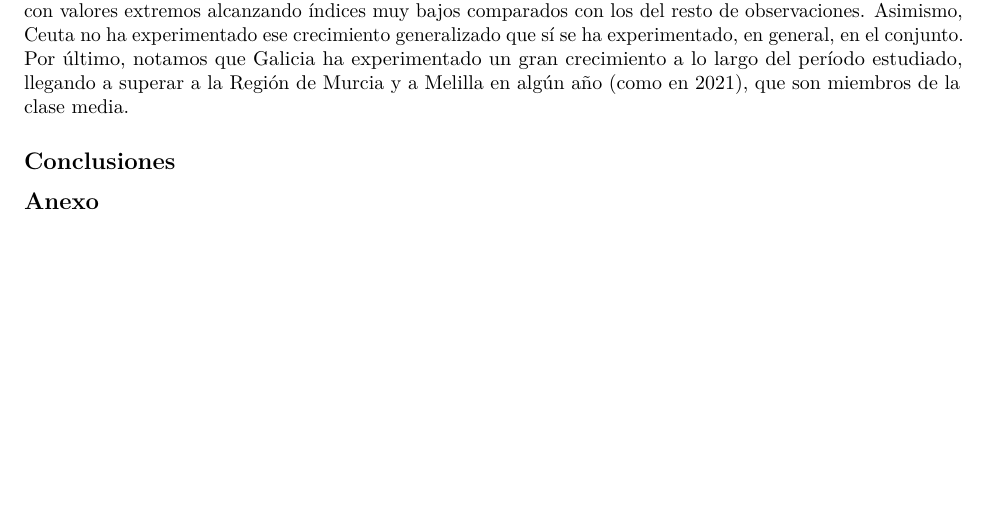
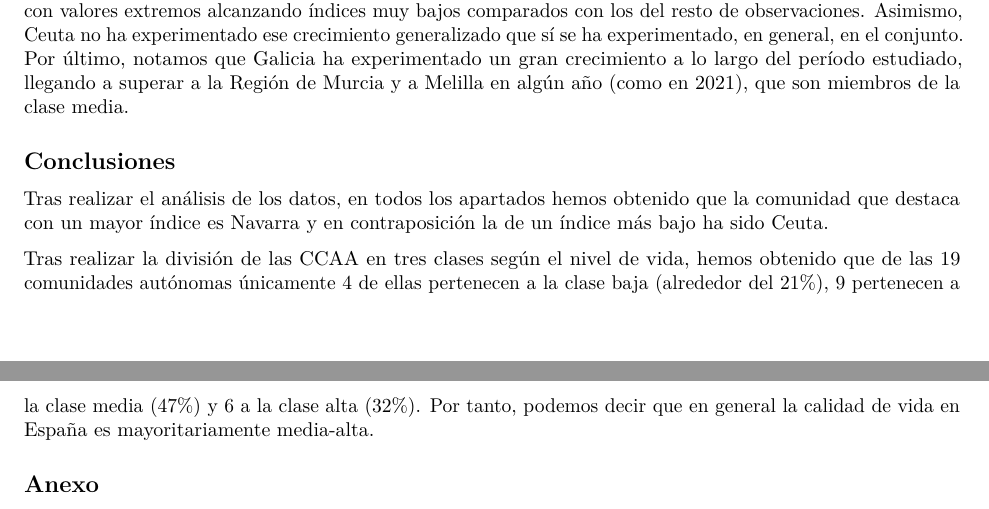
Before and after one commit to damepe-AED/AED-daniela, an R Markdown document (Proyecto.Rmd): part of page 7 of 7 before the commit and two parts of pages 7 and 8 of 8 after it, the two joined at a grey line, cut so that both start at the same text, the shorter picture padded with empty space. Rendered offline with R 4.5, knitr and Pandoc, then LaTeX, with nearby package versions; code that draws random numbers runs with fixed seeds of ours; some code elsewhere in the file could not run offline.

Commit message:
He añadido algo de conclusiones, falta terminarlas.

````diff
--- a/Proyecto.Rmd
+++ b/Proyecto.Rmd
@@ -536,7 +536,9 @@ heatmap(as.matrix(heatmap_data[, -1]))
 ```
 
 ## Conclusiones
+Tras realizar el análisis de los datos, en todos los apartados hemos obtenido que la comunidad que destaca con un mayor índice es Navarra y en contraposición la de un índice más bajo ha sido Ceuta.
 
+Tras realizar la división de las CCAA en tres clases según el nivel de vida, hemos obtenido que de las 19 comunidades autónomas únicamente 4 de ellas pertenecen a la clase baja (alrededor del 21%), 9 pertenecen a la clase media (47%) y 6 a la clase alta (32%). Por tanto, podemos decir que en general la calidad de vida en España es mayoritariamente media-alta.
 
 
 ## Anexo
````
